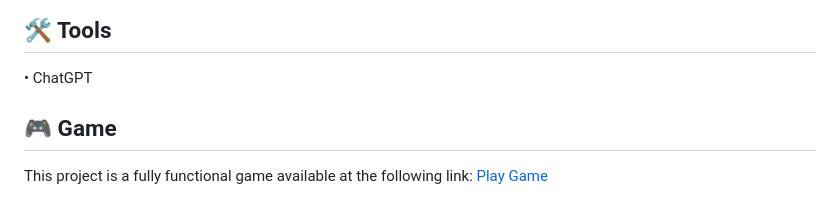
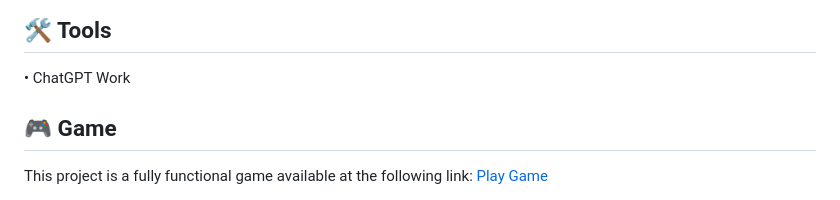
Before and after one commit to redefiningvicky/Nutmeg-Ginger-Cottage, a Markdown page: README.md, the part around the change. Rendered like a GitHub page.

```diff
--- a/README.md
+++ b/README.md
@@ -10,7 +10,7 @@ This project creates a real-time fairytale game for 2–8 players, inspired by t
 <sub>Click the image above to watch the inspiration video.</sub> <p>
 
 ## 🛠️ Tools <br>
-• ChatGPT <p>
+• ChatGPT Work <p>
 ## 🎮 Game <br>
 This project is a fully functional game available at the following link: [Play Game](https://nutmeg-ginger-cottage.airyant14.chatgpt.site) <p>
 ### Game Menu
```
